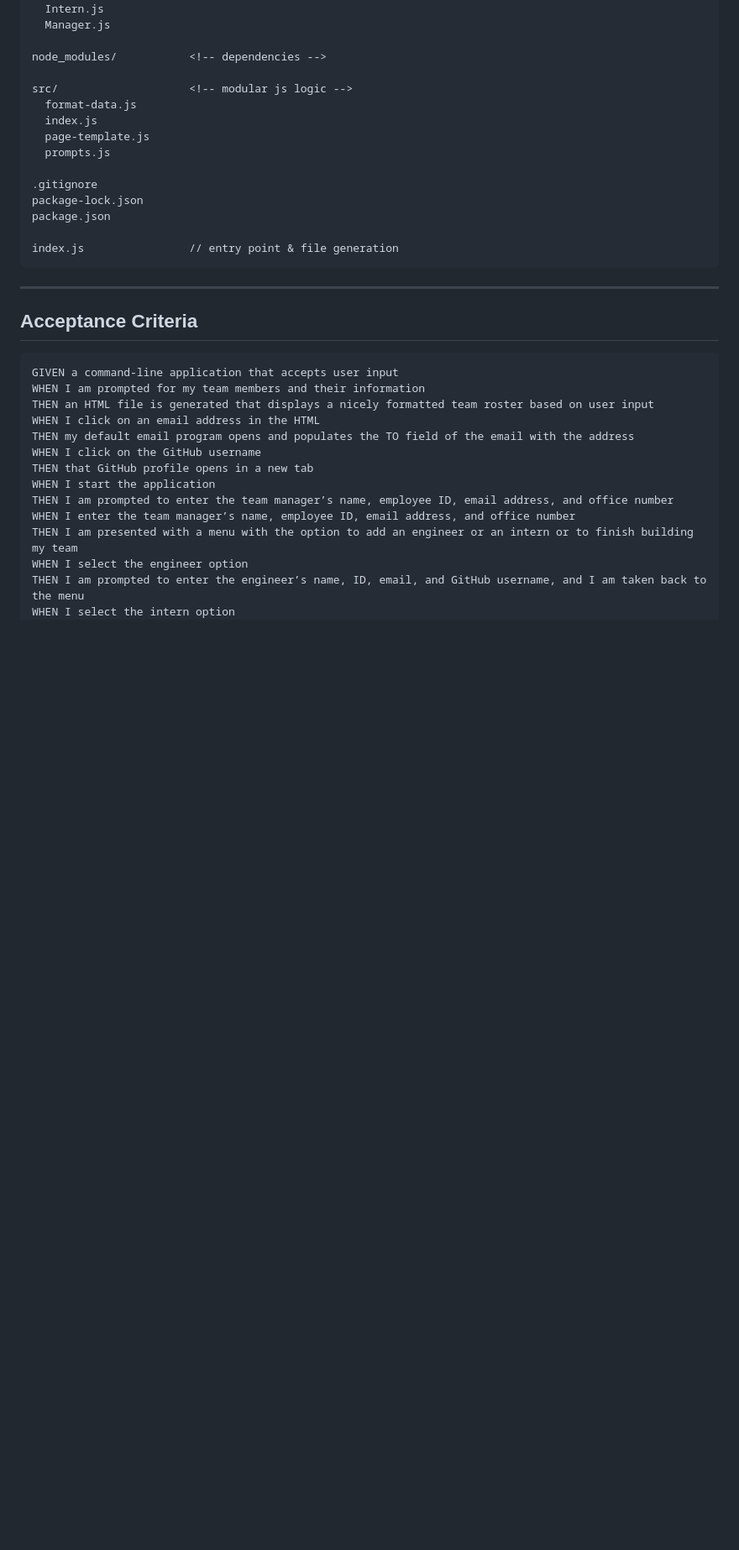
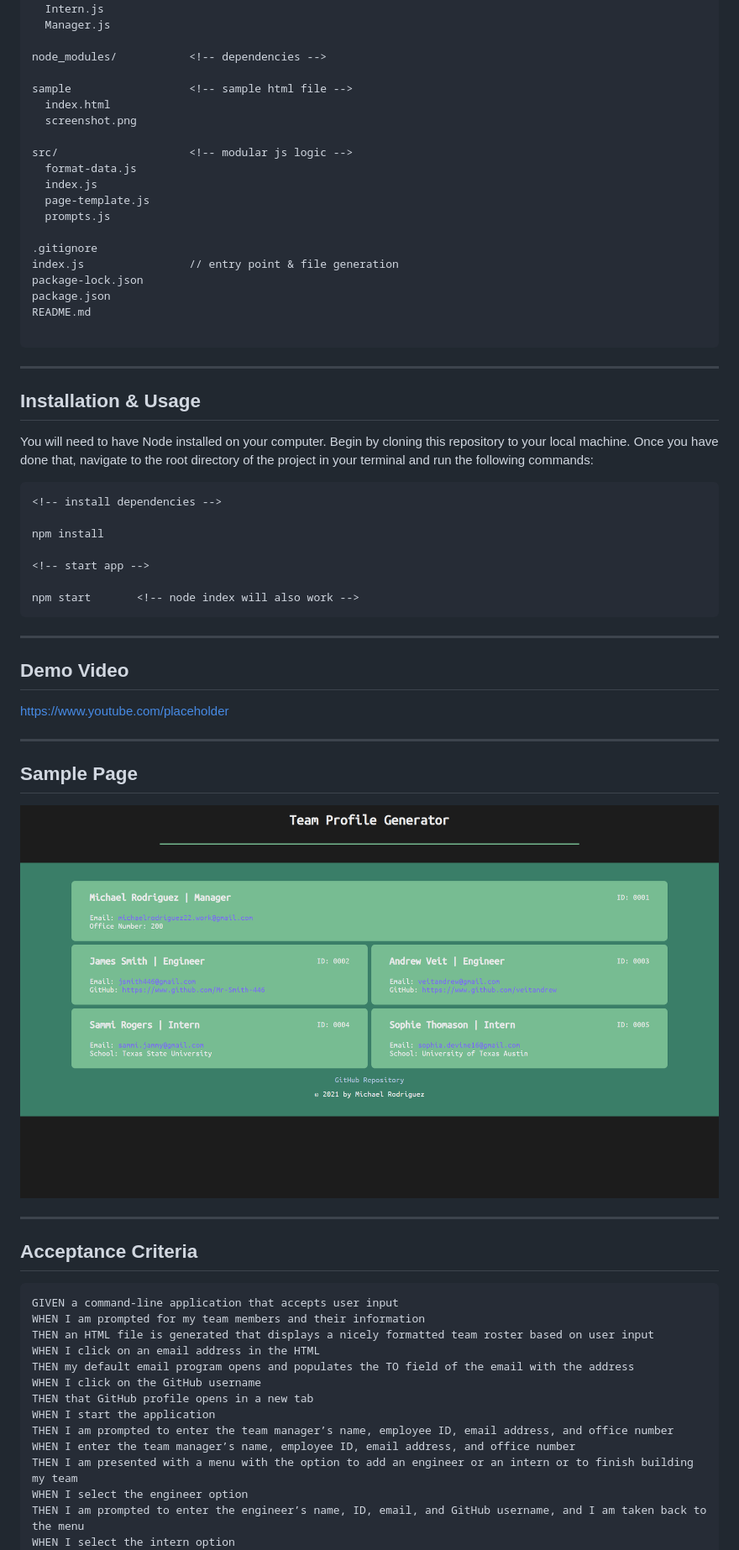
Before and after one commit to michael-rodriguez22/OOP-CHALLENGE-team-profile-generator, a Markdown page: README.md, the part around the change printed below. Shown: that part at 84% size. Rendered like a GitHub page; pictures changed too: sample/screenshot.png (added); blank space fills up the shorter version.

Commit message:
use filesystem to write html to dist/ using page-template, add sample page, small tweaks to template and styling, prettier formatting of whole project

````diff
--- a/README.md
+++ b/README.md
@@ -53,6 +32,10 @@ lib/                    <!-- classes -->
 
 node_modules/           <!-- dependencies -->
 
+sample                  <!-- sample html file -->
+  index.html
+  screenshot.png
+
 src/                    <!-- modular js logic -->
   format-data.js
   index.js
@@ -60,11 +43,40 @@ src/                    <!-- modular js logic -->
   prompts.js
 
 .gitignore
+index.js                // entry point & file generation
 package-lock.json
 package.json
+README.md
 
-index.js                // entry point & file generation
 ```
+
+---
+
+## Installation & Usage
+
+You will need to have Node installed on your computer. Begin by cloning this repository to your local machine. Once you have done that, navigate to the root directory of the project in your terminal and run the following commands:
+
+```
+<!-- install dependencies -->
+
+npm install
+
+<!-- start app -->
+
+npm start       <!-- node index will also work -->
+```
+
+---
+
+## Demo Video
+
+<a href="" target="_blank">https://www.youtube.com/placeholder</a>
+
+---
+
+## Sample Page
+
+<img src="./sample/screenshot.png" alt="screenshot of sample page generated with the app">
 
 ---
 
````
Also changed, not shown: other parts of README.md (+2 -23 lines), 17 other files.
